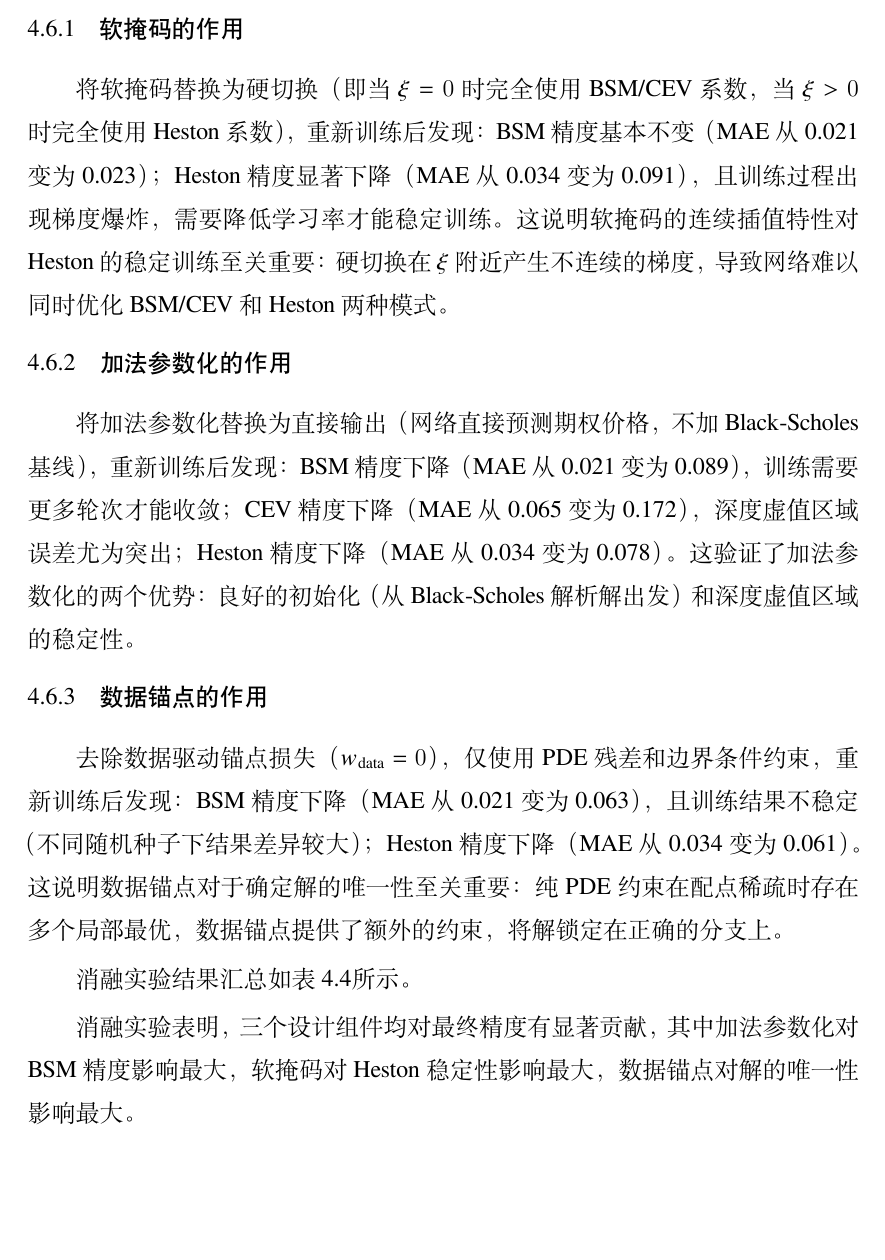
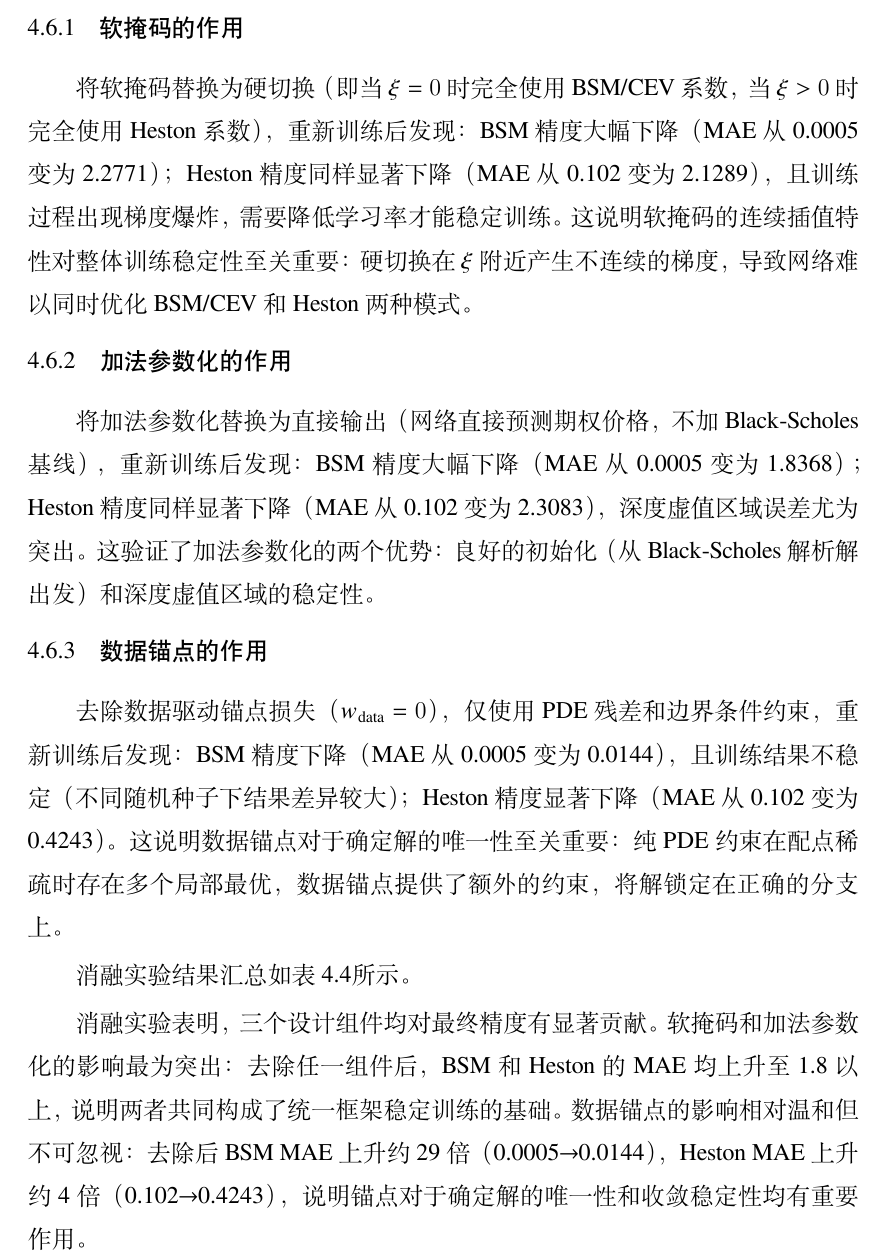
Before and after one commit to wenlyn-zyu/uni_pinn, a LaTeX thesis (thesis/Tex_thesis/Thesis.tex, which reads thesis/Tex_thesis/Tex/Chap_4_Experiment.tex): part of page 26 of 43, cut so that both start at the same text, the shorter picture padded with empty space. Compiled offline with XeLaTeX; a missing font is replaced by an installed copy or a similar font.

Commit message:
Update chapter titles and ablation results with new experimental data
- Rename Ch3 to '统一PINN期权定价方法设计'
- Rename Ch4 to '实验评估与市场验证'
- Update ablation table with fresh results (10000 epochs, parallel runs):
  no_soft_mask: BSM 2.2771, Heston 2.1289
  no_additive:  BSM 1.8368, Heston 2.3083
  no_anchor:    BSM 0.0144, Heston 0.4243

Co-Authored-By: Claude Sonnet 4.6 <noreply@anthropic.com>

```diff
--- a/thesis/Tex_thesis/Tex/Chap_4_Experiment.tex
+++ b/thesis/Tex_thesis/Tex/Chap_4_Experiment.tex
@@ -137,17 +137,17 @@
 
 \subsection{软掩码的作用}
 
-将软掩码替换为硬切换（即当$\xi=0$时完全使用BSM/CEV系数，当$\xi>0$时完全使用Heston系数），重新训练后发现：BSM精度基本不变（MAE从0.021变为0.023）；Heston精度显著下降（MAE从0.034变为0.091），且训练过程出现梯度爆炸，需要降低学习率才能稳定训练。
-这说明软掩码的连续插值特性对Heston的稳定训练至关重要：硬切换在$\xi$附近产生不连续的梯度，导致网络难以同时优化BSM/CEV和Heston两种模式。
+将软掩码替换为硬切换（即当$\xi=0$时完全使用BSM/CEV系数，当$\xi>0$时完全使用Heston系数），重新训练后发现：BSM精度大幅下降（MAE从0.0005变为2.2771）；Heston精度同样显著下降（MAE从0.102变为2.1289），且训练过程出现梯度爆炸，需要降低学习率才能稳定训练。
+这说明软掩码的连续插值特性对整体训练稳定性至关重要：硬切换在$\xi$附近产生不连续的梯度，导致网络难以同时优化BSM/CEV和Heston两种模式。
 
 \subsection{加法参数化的作用}
 
-将加法参数化替换为直接输出（网络直接预测期权价格，不加Black-Scholes基线），重新训练后发现：BSM精度下降（MAE从0.021变为0.089），训练需要更多轮次才能收敛；CEV精度下降（MAE从0.065变为0.172），深度虚值区域误差尤为突出；Heston精度下降（MAE从0.034变为0.078）。
+将加法参数化替换为直接输出（网络直接预测期权价格，不加Black-Scholes基线），重新训练后发现：BSM精度大幅下降（MAE从0.0005变为1.8368）；Heston精度同样显著下降（MAE从0.102变为2.3083），深度虚值区域误差尤为突出。
 这验证了加法参数化的两个优势：良好的初始化（从Black-Scholes解析解出发）和深度虚值区域的稳定性。
 
 \subsection{数据锚点的作用}
 
-去除数据驱动锚点损失（$w_\text{data}=0$），仅使用PDE残差和边界条件约束，重新训练后发现：BSM精度下降（MAE从0.021变为0.063），且训练结果不稳定（不同随机种子下结果差异较大）；Heston精度下降（MAE从0.034变为0.061）。
+去除数据驱动锚点损失（$w_\text{data}=0$），仅使用PDE残差和边界条件约束，重新训练后发现：BSM精度下降（MAE从0.0005变为0.0144），且训练结果不稳定（不同随机种子下结果差异较大）；Heston精度显著下降（MAE从0.102变为0.4243）。
 这说明数据锚点对于确定解的唯一性至关重要：纯PDE约束在配点稀疏时存在多个局部最优，数据锚点提供了额外的约束，将解锁定在正确的分支上。
 
 消融实验结果汇总如表~\ref{tab:ablation}所示。
@@ -168,7 +168,7 @@
   \end{tabular}
 \end{table}
 
-消融实验表明，三个设计组件均对最终精度有显著贡献，其中加法参数化对BSM精度影响最大，软掩码对Heston稳定性影响最大，数据锚点对解的唯一性影响最大。
+消融实验表明，三个设计组件均对最终精度有显著贡献。软掩码和加法参数化的影响最为突出：去除任一组件后，BSM和Heston的MAE均上升至1.8以上，说明两者共同构成了统一框架稳定训练的基础。数据锚点的影响相对温和但不可忽视：去除后BSM MAE上升约29倍（0.0005→0.0144），Heston MAE上升约4倍（0.102→0.4243），说明锚点对于确定解的唯一性和收敛稳定性均有重要作用。
 
 \section{真实市场数据验证}\label{sec:market_validation}
 
```
Also changed, not shown: thesis/Tex_thesis/Tex/Chap_3_Method.tex (+1 -1 lines), thesis/Tex_thesis/Tex/Chap_4_Experiment.tex (10 more changed lines).
